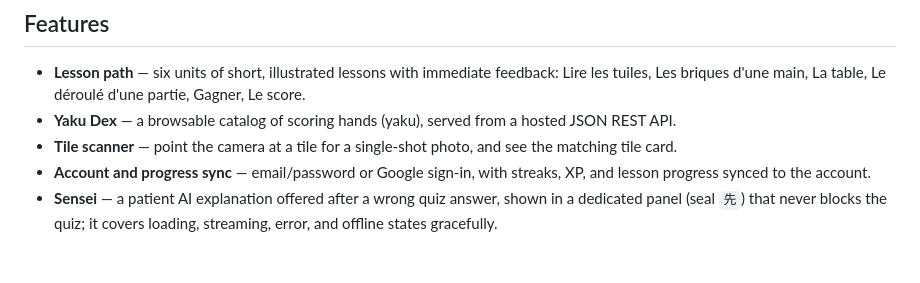
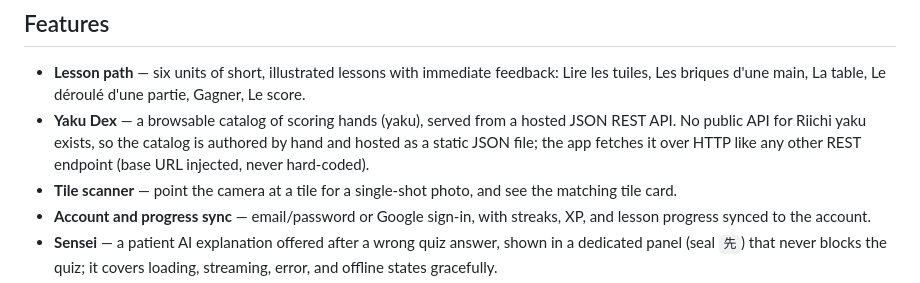
Before and after one commit to Code-Nam/m2-architecture-mobile, a Markdown page: README.md, the part around the change. Drawn GitHub-style; blank space fills up the shorter version.

Commit message:
docs(README): clarify Yaku Dex API sourcing and fetching method

```diff
--- a/README.md
+++ b/README.md
@@ -29,7 +29,10 @@ The design handoff (`design/handoff/`) ships 36 reference captures at
   feedback: Lire les tuiles, Les briques d'une main, La table, Le déroulé
   d'une partie, Gagner, Le score.
 - **Yaku Dex** — a browsable catalog of scoring hands (yaku), served from a
-  hosted JSON REST API.
+  hosted JSON REST API. No public API for Riichi yaku exists, so the catalog
+  is authored by hand and hosted as a static JSON file; the app fetches it
+  over HTTP like any other REST endpoint (base URL injected, never
+  hard-coded).
 - **Tile scanner** — point the camera at a tile for a single-shot photo, and
   see the matching tile card.
 - **Account and progress sync** — email/password or Google sign-in, with
```
